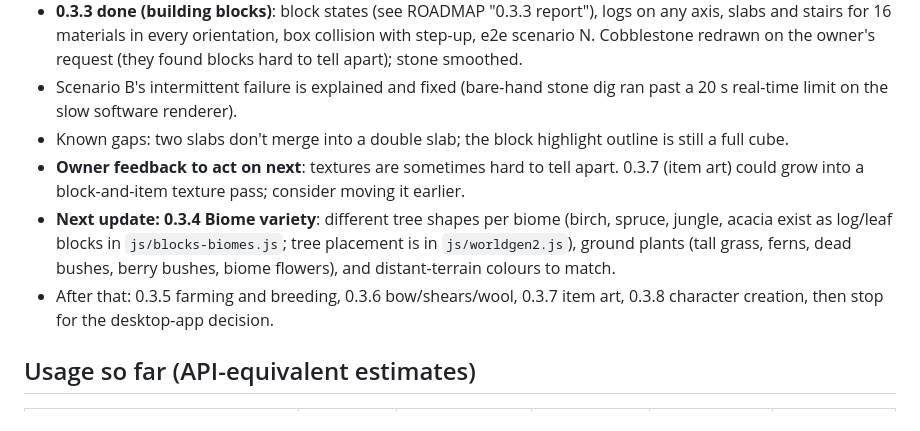
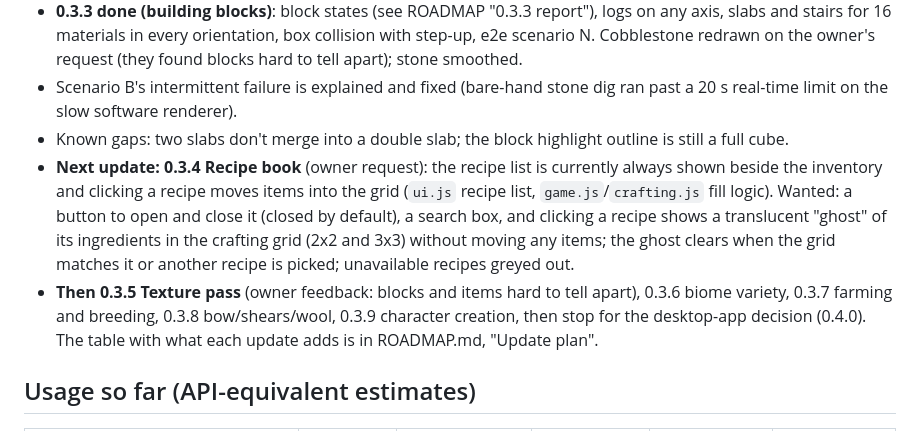
Before and after one commit to epsilonartzofficial-lab/SNAP_HQ, a Markdown page: vibecraft/docs/HANDOFF.md, the part around the change. Drawn GitHub-style.

```diff
--- a/vibecraft/docs/HANDOFF.md
+++ b/vibecraft/docs/HANDOFF.md
@@ -39,13 +39,14 @@ Read this first in a new session, then `docs/ROADMAP.md` ("Update plan") and `do
 - Scenario B's intermittent failure is explained and fixed (bare-hand stone dig ran past a 20 s real-time limit
   on the slow software renderer).
 - Known gaps: two slabs don't merge into a double slab; the block highlight outline is still a full cube.
-- **Owner feedback to act on next**: textures are sometimes hard to tell apart. 0.3.7 (item art) could grow into
-  a block-and-item texture pass; consider moving it earlier.
-- **Next update: 0.3.4 Biome variety**: different tree shapes per biome (birch, spruce, jungle, acacia exist as
-  log/leaf blocks in `js/blocks-biomes.js`; tree placement is in `js/worldgen2.js`), ground plants (tall grass,
-  ferns, dead bushes, berry bushes, biome flowers), and distant-terrain colours to match.
-- After that: 0.3.5 farming and breeding, 0.3.6 bow/shears/wool, 0.3.7 item art, 0.3.8 character creation,
-  then stop for the desktop-app decision.
+- **Next update: 0.3.4 Recipe book** (owner request): the recipe list is currently always shown beside the
+  inventory and clicking a recipe moves items into the grid (`ui.js` recipe list, `game.js`/`crafting.js` fill
+  logic). Wanted: a button to open and close it (closed by default), a search box, and clicking a recipe shows a
+  translucent "ghost" of its ingredients in the crafting grid (2x2 and 3x3) without moving any items; the ghost
+  clears when the grid matches it or another recipe is picked; unavailable recipes greyed out.
+- **Then 0.3.5 Texture pass** (owner feedback: blocks and items hard to tell apart), 0.3.6 biome variety,
+  0.3.7 farming and breeding, 0.3.8 bow/shears/wool, 0.3.9 character creation, then stop for the desktop-app
+  decision (0.4.0). The table with what each update adds is in ROADMAP.md, "Update plan".
 
 ## Usage so far (API-equivalent estimates)
 
```
Also changed, not shown: vibecraft/docs/ROADMAP.md (+12 -11 lines).
